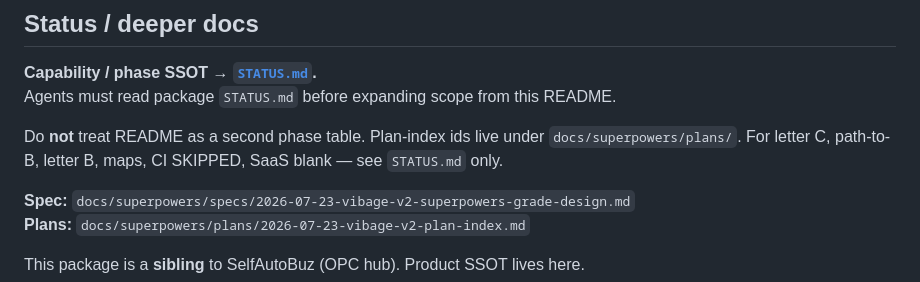
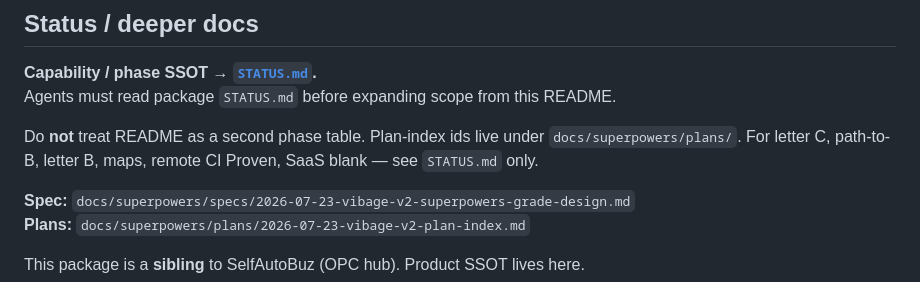
Before and after one commit to eric2612115/vibage-skills, a Markdown page: README.md, the part around the change. Rendered like a GitHub page.

Commit message:
docs: sync README CI wording and optional-proof with install phrase
Drop stale CI SKIPPED phrasing and list INSTALL_PHRASE_OK in the optional proof table.

Co-authored-by: Cursor <cursoragent@cursor.com>

```diff
--- a/README.md
+++ b/README.md
@@ -69,7 +69,7 @@ Per-surface notes: [`docs/install/CURSOR.md`](docs/install/CURSOR.md) · [`docs/
 **Capability / phase SSOT → [`STATUS.md`](STATUS.md).**
 Agents must read package `STATUS.md` before expanding scope from this README.
 
-Do **not** treat README as a second phase table. Plan-index ids live under `docs/superpowers/plans/`. For letter C, path-to-B, letter B, maps, CI SKIPPED, SaaS blank — see `STATUS.md` only.
+Do **not** treat README as a second phase table. Plan-index ids live under `docs/superpowers/plans/`. For letter C, path-to-B, letter B, maps, remote CI Proven, SaaS blank — see `STATUS.md` only.
 
 **Spec:** `docs/superpowers/specs/2026-07-23-vibage-v2-superpowers-grade-design.md`
 **Plans:** `docs/superpowers/plans/2026-07-23-vibage-v2-plan-index.md`
```
Also changed, not shown: 1 other file.
